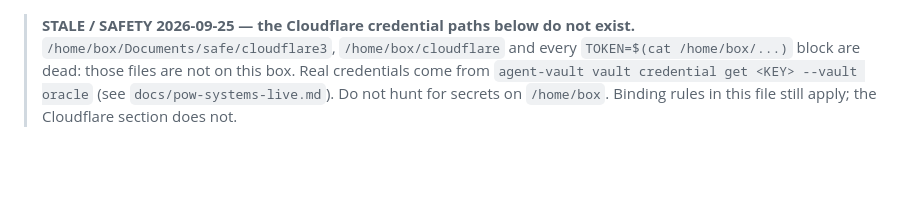
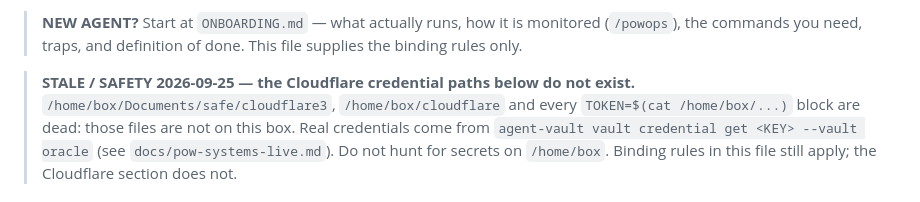
Before and after one commit to prx0r/powpowpow, a Markdown page: agents.md, the part around the change. GitHub-like rendering; blank space fills up the shorter version.

Commit message:
docs: add ONBOARDING.md as the entry point for new agents

```diff
--- a/agents.md
+++ b/agents.md
@@ -1,3 +1,7 @@
+> **NEW AGENT?** Start at `ONBOARDING.md` — what actually runs, how it is
+> monitored (`/powops`), the commands you need, traps, and definition of done.
+> This file supplies the binding rules only.
+
 > **STALE / SAFETY 2026-09-25 — the Cloudflare credential paths below do not
 > exist.** `/home/box/Documents/safe/cloudflare3`, `/home/box/cloudflare` and
 > every `TOKEN=$(cat /home/box/...)` block are dead: those files are not on
```
Also changed, not shown: ONBOARDING.md (added, +171 -0 lines).
